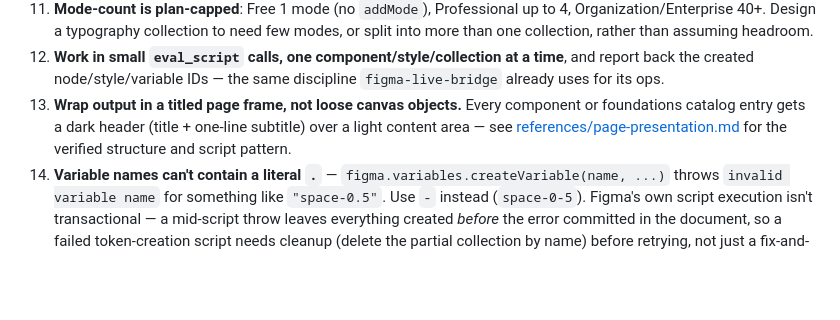
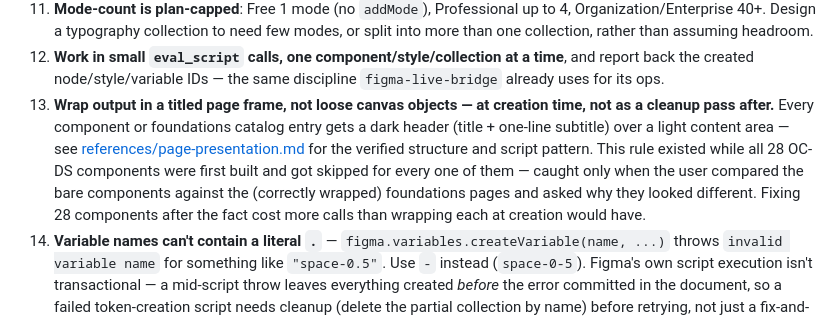
Before and after one commit to ktylchy2312/-design, a Markdown page: skills/figma-design-system/SKILL.md, the part around the change. Rendered like a GitHub page; blank space fills up the shorter version.

Commit message:
Wrap all 28 components in page-presentation frames
They'd been built bare, missing the skill's own rule 13 (titled page
frame, not loose canvas objects) - caught when the user compared them
against the correctly-wrapped foundations pages. Retrofitted via a
reusable wrapInPage() helper inlined per batch. Strengthened the rule
to say "at creation time," since the retrofit cost more calls than
doing it right the first time.

Co-Authored-By: Claude Sonnet 5 <noreply@anthropic.com>

```diff
--- a/skills/figma-design-system/SKILL.md
+++ b/skills/figma-design-system/SKILL.md
@@ -22,7 +22,7 @@ Everything here is sent as one `eval_script` call (or a `--batch` of a few) to `
 10. **`figma.variables.setBoundVariableForPaint(paint, field, variable)` returns a new paint object** — the original is unchanged; reassign the return value into `fills`/`strokes`.
 11. **Mode-count is plan-capped**: Free 1 mode (no `addMode`), Professional up to 4, Organization/Enterprise 40+. Design a typography collection to need few modes, or split into more than one collection, rather than assuming headroom.
 12. **Work in small `eval_script` calls, one component/style/collection at a time**, and report back the created node/style/variable IDs — the same discipline `figma-live-bridge` already uses for its ops.
-13. **Wrap output in a titled page frame, not loose canvas objects.** Every component or foundations catalog entry gets a dark header (title + one-line subtitle) over a light content area — see [references/page-presentation.md](references/page-presentation.md) for the verified structure and script pattern.
+13. **Wrap output in a titled page frame, not loose canvas objects — at creation time, not as a cleanup pass after.** Every component or foundations catalog entry gets a dark header (title + one-line subtitle) over a light content area — see [references/page-presentation.md](references/page-presentation.md) for the verified structure and script pattern. This rule existed while all 28 OC-DS components were first built and got skipped for every one of them — caught only when the user compared the bare components against the (correctly wrapped) foundations pages and asked why they looked different. Fixing 28 components after the fact cost more calls than wrapping each at creation would have.
 14. **Variable names can't contain a literal `.`** — `figma.variables.createVariable(name, ...)` throws `invalid variable name` for something like `"space-0.5"`. Use `-` instead (`space-0-5`). Figma's own script execution isn't transactional — a mid-script throw leaves everything created *before* the error committed in the document, so a failed token-creation script needs cleanup (delete the partial collection by name) before retrying, not just a fix-and-rerun.
 15. **Composing from existing components**: `component.createInstance()` works on a `COMPONENT` (or a variant's `COMPONENT` child of a set) and can be appended anywhere — the standard way to reuse an already-built component inside a new composition (e.g. a `Badge` instance inside a `StageCard`). For reusing a **plain `FRAME`** composition (not a component) inside another, `node.clone()` works on any node type and is the equivalent move — instances require a `COMPONENT`, clones don't. `figma.root.findAllWithCriteria({ types: ['COMPONENT_SET'] })` / `types: ['COMPONENT']` is the reliable way to look an already-built component up by name across the whole file when you don't have its ID handy.
 16. **`layoutMode` frames support `layoutWrap = 'WRAP'`** for CSS-flexbox-style wrapping grids (e.g. a form's field grid) — confirmed working live, no gotcha found.
```
Also changed, not shown: docs/BUILD_LOG.md (+1 -0 lines).
